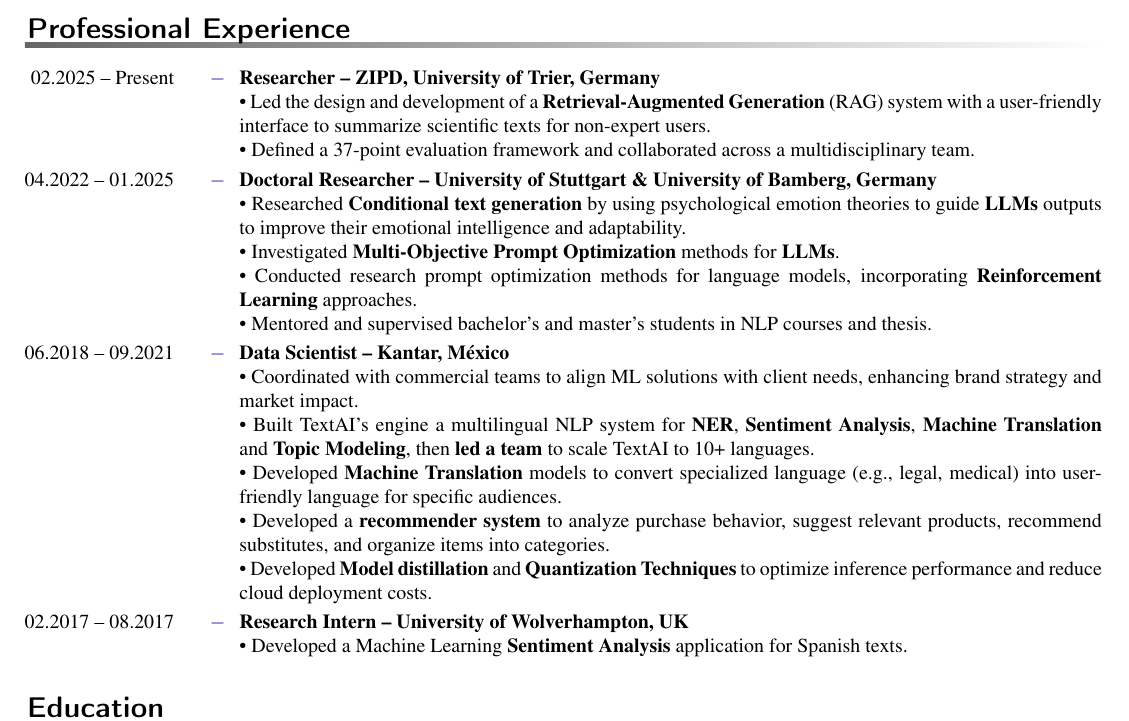
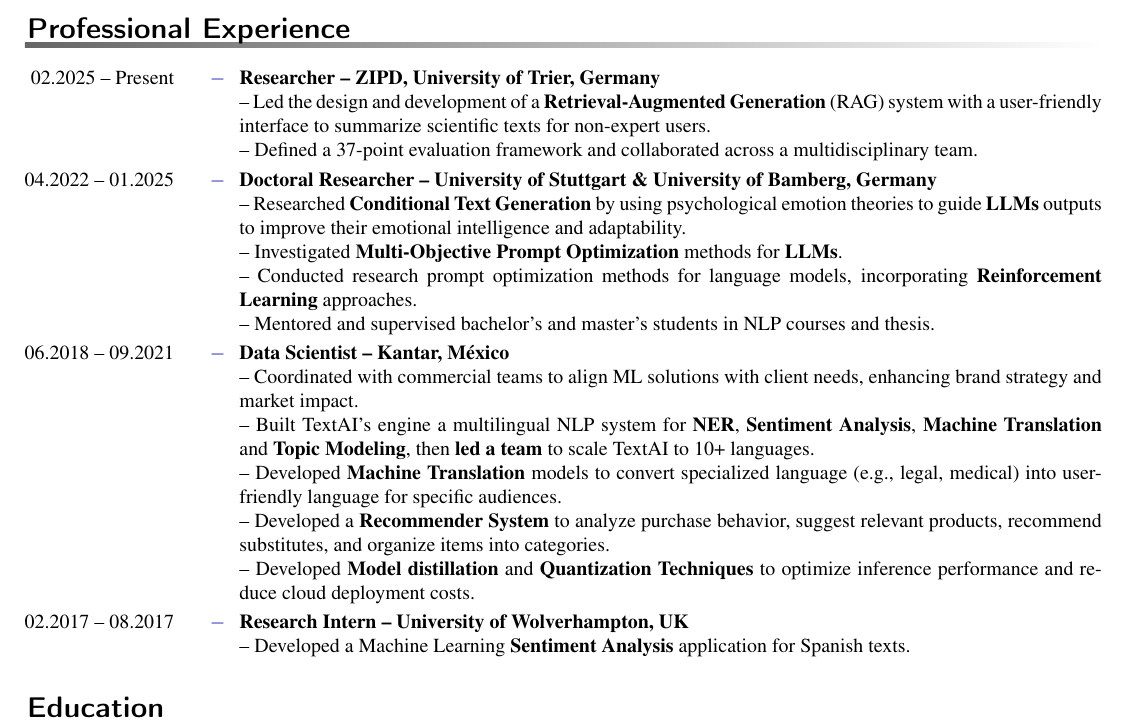
Before and after one commit to YarikMR/cv_latex, a LaTeX CV (Yarik_MR_CV.tex, which reads employment.tex): part of page 1 of 2, cut so that both start at the same text. Compiled offline with pdfLaTeX.

Commit message:
new indentation symbol

```diff
--- a/employment.tex
+++ b/employment.tex
@@ -1,37 +1,37 @@
 \begin{rubric}{Professional Experience}
     \entry*[02.2025 -- Present] \textbf{Researcher -- ZIPD, University of Trier, Germany}
 
-    	\textbullet~Led the design and development of a \textbf{Retrieval-Augmented Generation} (RAG) system with a user-friendly interface to summarize scientific texts for non-expert users.\par
+    	--~Led the design and development of a \textbf{Retrieval-Augmented Generation} (RAG) system with a user-friendly interface to summarize scientific texts for non-expert users.\par
 
-    	\textbullet~Defined a 37-point evaluation framework and collaborated across a multidisciplinary team.\par\par
+    	--~Defined a 37-point evaluation framework and collaborated across a multidisciplinary team.\par\par
 
     \entry*[04.2022 -- 01.2025] \textbf{Doctoral Researcher -- University of Stuttgart \& University of Bamberg, Germany}
 
-    	\textbullet~Researched \textbf{Conditional text generation} by using psychological emotion theories to guide \textbf{LLMs} outputs to improve their emotional intelligence and adaptability.\par
+    	--~Researched \textbf{Conditional Text Generation} by using psychological emotion theories to guide \textbf{LLMs} outputs to improve their emotional intelligence and adaptability.\par
 
-    	\textbullet~Investigated \textbf{Multi-Objective Prompt Optimization} methods for \textbf{LLMs}.\par
+    	--~Investigated \textbf{Multi-Objective Prompt Optimization} methods for \textbf{LLMs}.\par
 
-    	\textbullet~Conducted research prompt optimization methods for language models, incorporating \textbf{Reinforcement Learning} approaches.\par
+    	--~Conducted research prompt optimization methods for language models, incorporating \textbf{Reinforcement Learning} approaches.\par
 
-    	\textbullet~Mentored and supervised bachelor’s and master’s students in NLP courses and thesis.\par
+    	--~Mentored and supervised bachelor’s and master’s students in NLP courses and thesis.\par
 
     \entry*[06.2018 -- 09.2021] \textbf{Data Scientist -- Kantar, México}
 
-    	\textbullet~Coordinated with commercial teams to align ML solutions with client needs, enhancing brand strategy and market impact.\par
+    	--~Coordinated with commercial teams to align ML solutions with client needs, enhancing brand strategy and market impact.\par
 %
-    	\textbullet~Built TextAI’s engine a multilingual NLP system for \textbf{NER}, \textbf{Sentiment Analysis}, \textbf{Machine Translation} and \textbf{Topic Modeling}, then \textbf{led a team} to scale TextAI to 10+ languages.\par
+    	--~Built TextAI’s engine a multilingual NLP system for \textbf{NER}, \textbf{Sentiment Analysis}, \textbf{Machine Translation} and \textbf{Topic Modeling}, then \textbf{led a team} to scale TextAI to 10+ languages.\par
 
-    	\textbullet~Developed \textbf{Machine Translation} models to convert specialized language (e.g., legal, medical) into user-friendly language for specific audiences.
+    	--~Developed \textbf{Machine Translation} models to convert specialized language (e.g., legal, medical) into user-friendly language for specific audiences.
 
-    	\textbullet~Developed a \textbf{recommender system} to analyze purchase behavior, suggest relevant products, recommend substitutes, and organize items into categories.\par
+    	--~Developed a \textbf{Recommender System} to analyze purchase behavior, suggest relevant products, recommend substitutes, and organize items into categories.\par
 
-    	\textbullet~Developed \textbf{Model distillation} and \textbf{Quantization Techniques} to optimize inference performance and reduce cloud deployment costs.
+    	--~Developed \textbf{Model distillation} and \textbf{Quantization Techniques} to optimize inference performance and reduce cloud deployment costs.
 
 %
 % Blank lines result in extra space!
 %
     \entry*[02.2017 -- 08.2017] \textbf{Research Intern -- University of Wolverhampton, UK}
 
-    \textbullet~Developed a Machine Learning \textbf{Sentiment Analysis} application for Spanish texts.
+    --~Developed a Machine Learning \textbf{Sentiment Analysis} application for Spanish texts.
 %
 \end{rubric}
```
Also changed, not shown: Yarik_MR_CV.pdf.
